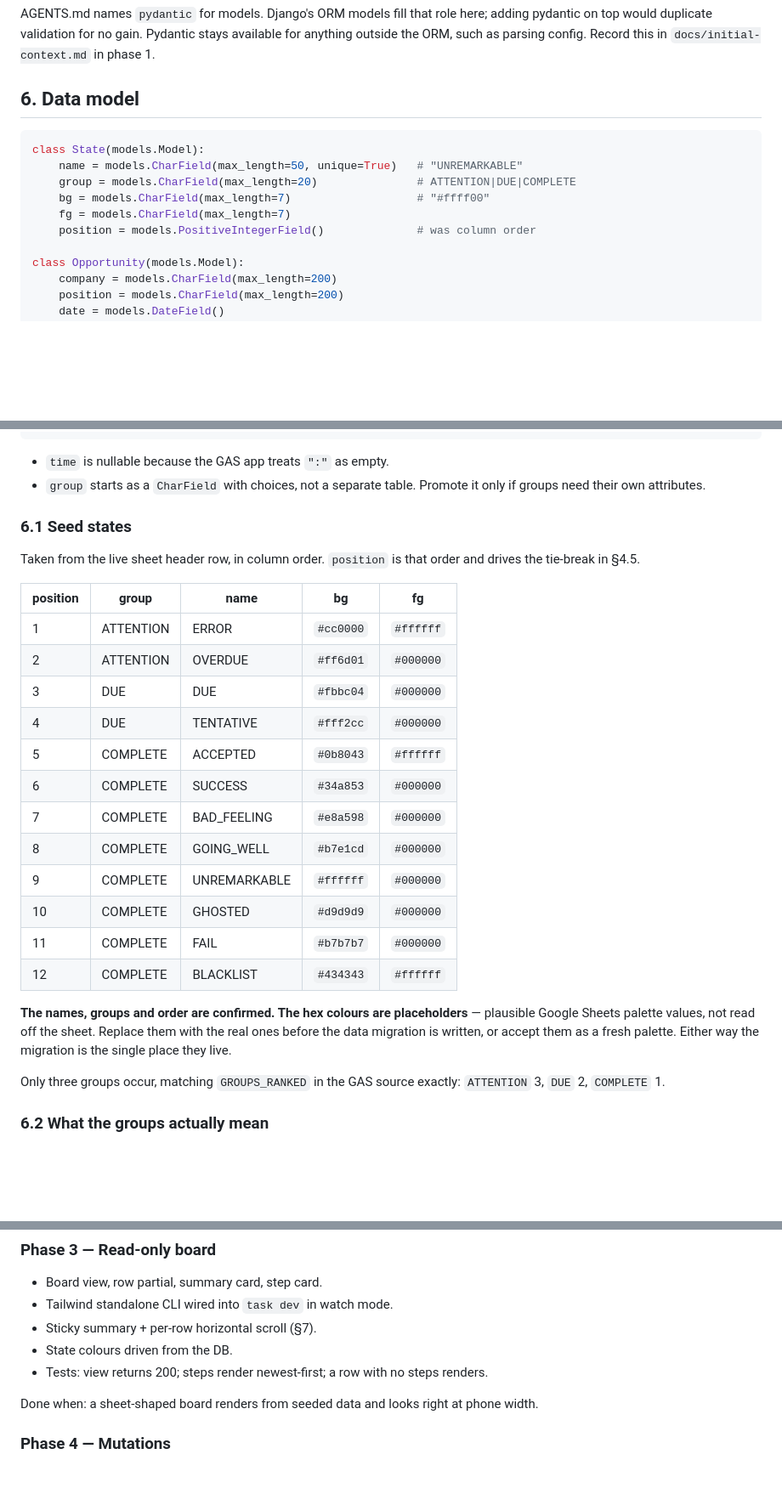
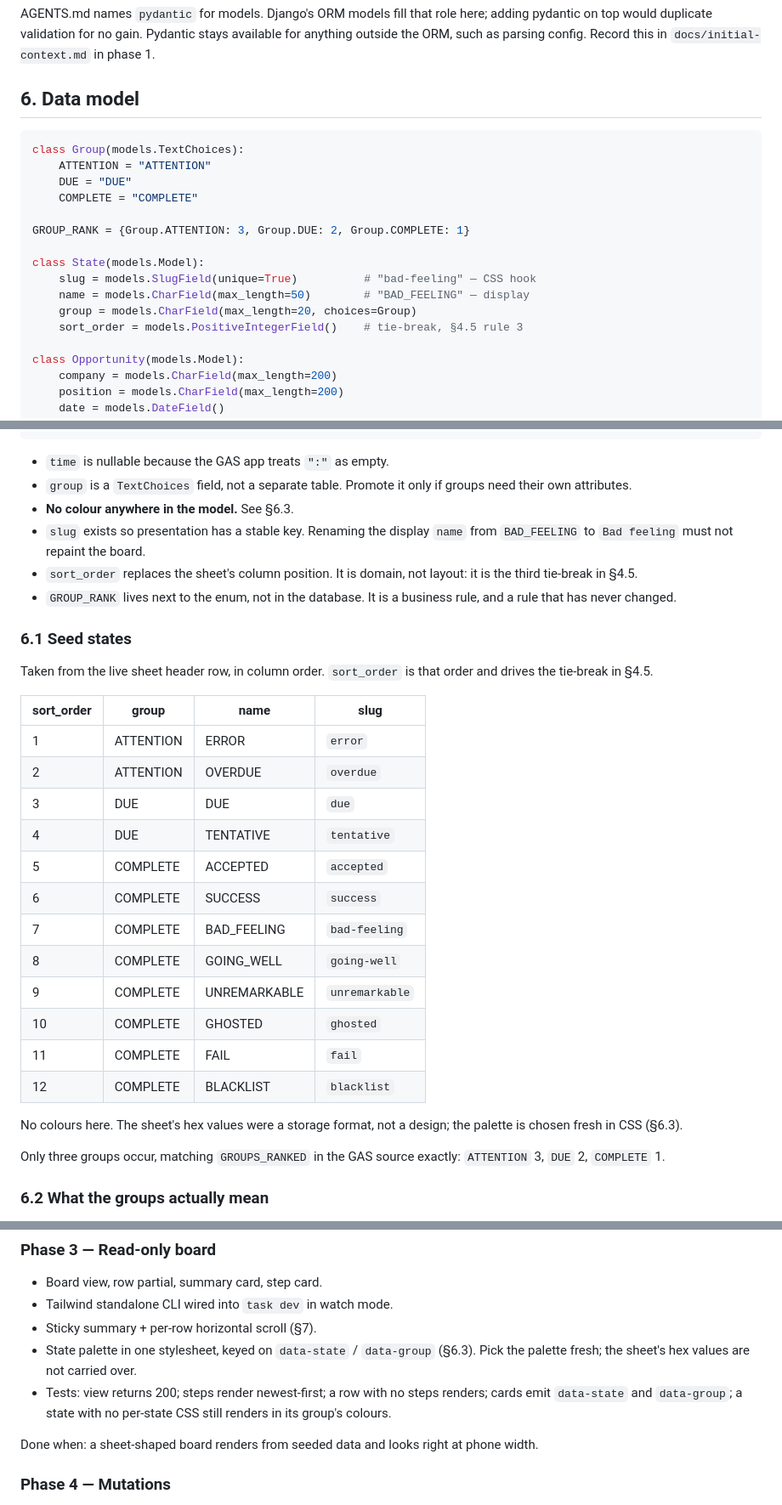
Before and after one commit to gotofritz/crm-jobs, a Markdown page: docs/plans/001-port-gas-to-django.md, 3 parts joined by grey strips. Shown at 85% size. GitHub-like rendering; blank space fills up the shorter version.

````diff
--- a/docs/plans/001-port-gas-to-django.md
+++ b/docs/plans/001-port-gas-to-django.md
@@ -186,12 +186,18 @@ parsing config. Record this in `docs/initial-context.md` in phase 1.
 ## 6. Data model
 
 ```python
+class Group(models.TextChoices):
+    ATTENTION = "ATTENTION"
+    DUE = "DUE"
+    COMPLETE = "COMPLETE"
+
+GROUP_RANK = {Group.ATTENTION: 3, Group.DUE: 2, Group.COMPLETE: 1}
+
 class State(models.Model):
-    name = models.CharField(max_length=50, unique=True)   # "UNREMARKABLE"
-    group = models.CharField(max_length=20)               # ATTENTION|DUE|COMPLETE
-    bg = models.CharField(max_length=7)                   # "#ffff00"
-    fg = models.CharField(max_length=7)
-    position = models.PositiveIntegerField()              # was column order
+    slug = models.SlugField(unique=True)          # "bad-feeling" — CSS hook
+    name = models.CharField(max_length=50)        # "BAD_FEELING" — display
+    group = models.CharField(max_length=20, choices=Group)
+    sort_order = models.PositiveIntegerField()    # tie-break, §4.5 rule 3
 
 class Opportunity(models.Model):
     company = models.CharField(max_length=200)
@@ -216,33 +222,37 @@ class Step(models.Model):
 ```
 
 - `time` is nullable because the GAS app treats `":"` as empty.
-- `group` starts as a `CharField` with choices, not a separate table.
-  Promote it only if groups need their own attributes.
+- `group` is a `TextChoices` field, not a separate table. Promote it
+  only if groups need their own attributes.
+- **No colour anywhere in the model.** See §6.3.
+- `slug` exists so presentation has a stable key. Renaming the display
+  `name` from `BAD_FEELING` to `Bad feeling` must not repaint the board.
+- `sort_order` replaces the sheet's column position. It is domain, not
+  layout: it is the third tie-break in §4.5.
+- `GROUP_RANK` lives next to the enum, not in the database. It is a
+  business rule, and a rule that has never changed.
 ### 6.1 Seed states
 
-Taken from the live sheet header row, in column order. `position` is
+Taken from the live sheet header row, in column order. `sort_order` is
 that order and drives the tie-break in §4.5.
 
-| position | group | name | bg | fg |
-|---|---|---|---|---|
-| 1 | ATTENTION | ERROR | `#cc0000` | `#ffffff` |
-| 2 | ATTENTION | OVERDUE | `#ff6d01` | `#000000` |
-| 3 | DUE | DUE | `#fbbc04` | `#000000` |
-| 4 | DUE | TENTATIVE | `#fff2cc` | `#000000` |
-| 5 | COMPLETE | ACCEPTED | `#0b8043` | `#ffffff` |
-| 6 | COMPLETE | SUCCESS | `#34a853` | `#000000` |
-| 7 | COMPLETE | BAD_FEELING | `#e8a598` | `#000000` |
-| 8 | COMPLETE | GOING_WELL | `#b7e1cd` | `#000000` |
-| 9 | COMPLETE | UNREMARKABLE | `#ffffff` | `#000000` |
-| 10 | COMPLETE | GHOSTED | `#d9d9d9` | `#000000` |
-| 11 | COMPLETE | FAIL | `#b7b7b7` | `#000000` |
-| 12 | COMPLETE | BLACKLIST | `#434343` | `#ffffff` |
+| sort_order | group | name | slug |
+|---|---|---|---|
+| 1 | ATTENTION | ERROR | `error` |
+| 2 | ATTENTION | OVERDUE | `overdue` |
+| 3 | DUE | DUE | `due` |
+| 4 | DUE | TENTATIVE | `tentative` |
+| 5 | COMPLETE | ACCEPTED | `accepted` |
+| 6 | COMPLETE | SUCCESS | `success` |
+| 7 | COMPLETE | BAD_FEELING | `bad-feeling` |
+| 8 | COMPLETE | GOING_WELL | `going-well` |
+| 9 | COMPLETE | UNREMARKABLE | `unremarkable` |
+| 10 | COMPLETE | GHOSTED | `ghosted` |
+| 11 | COMPLETE | FAIL | `fail` |
+| 12 | COMPLETE | BLACKLIST | `blacklist` |
 
-**The names, groups and order are confirmed. The hex colours are
-placeholders** — plausible Google Sheets palette values, not read off
-the sheet. Replace them with the real ones before the data migration
-is written, or accept them as a fresh palette. Either way the migration
-is the single place they live.
+No colours here. The sheet's hex values were a storage format, not a
+design; the palette is chosen fresh in CSS (§6.3).
 
 Only three groups occur, matching `GROUPS_RANKED` in the GAS source
 exactly: `ATTENTION` 3, `DUE` 2, `COMPLETE` 1.
@@ -371,9 +452,12 @@ by a named test.
 - Board view, row partial, summary card, step card.
 - Tailwind standalone CLI wired into `task dev` in watch mode.
 - Sticky summary + per-row horizontal scroll (§7).
-- State colours driven from the DB.
+- State palette in one stylesheet, keyed on `data-state` /
+  `data-group` (§6.3). Pick the palette fresh; the sheet's hex
+  values are not carried over.
 - Tests: view returns 200; steps render newest-first; a row with no
-  steps renders.
+  steps renders; cards emit `data-state` and `data-group`; a state
+  with no per-state CSS still renders in its group's colours.
 
 Done when: a sheet-shaped board renders from seeded data and looks
 right at phone width.
````
Also changed, not shown: other parts of docs/plans/001-port-gas-to-django.md (+75 -3 lines), AGENTS.md (+18 -1 lines).
